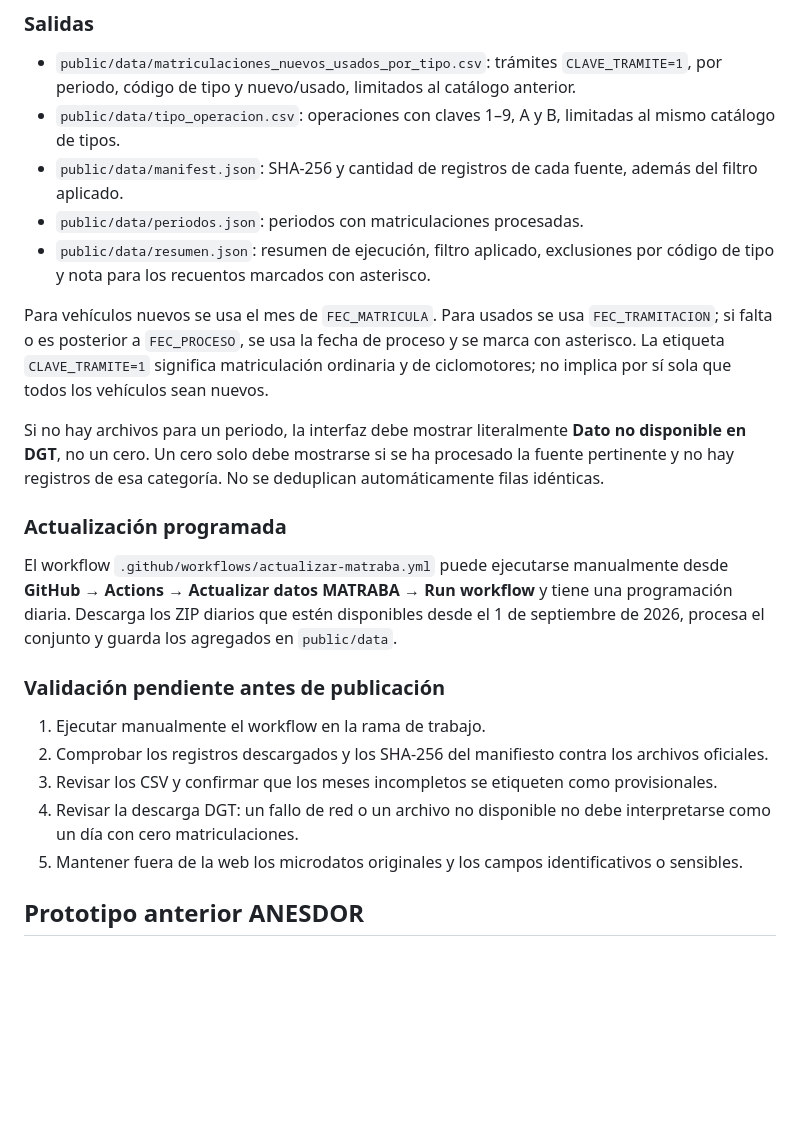
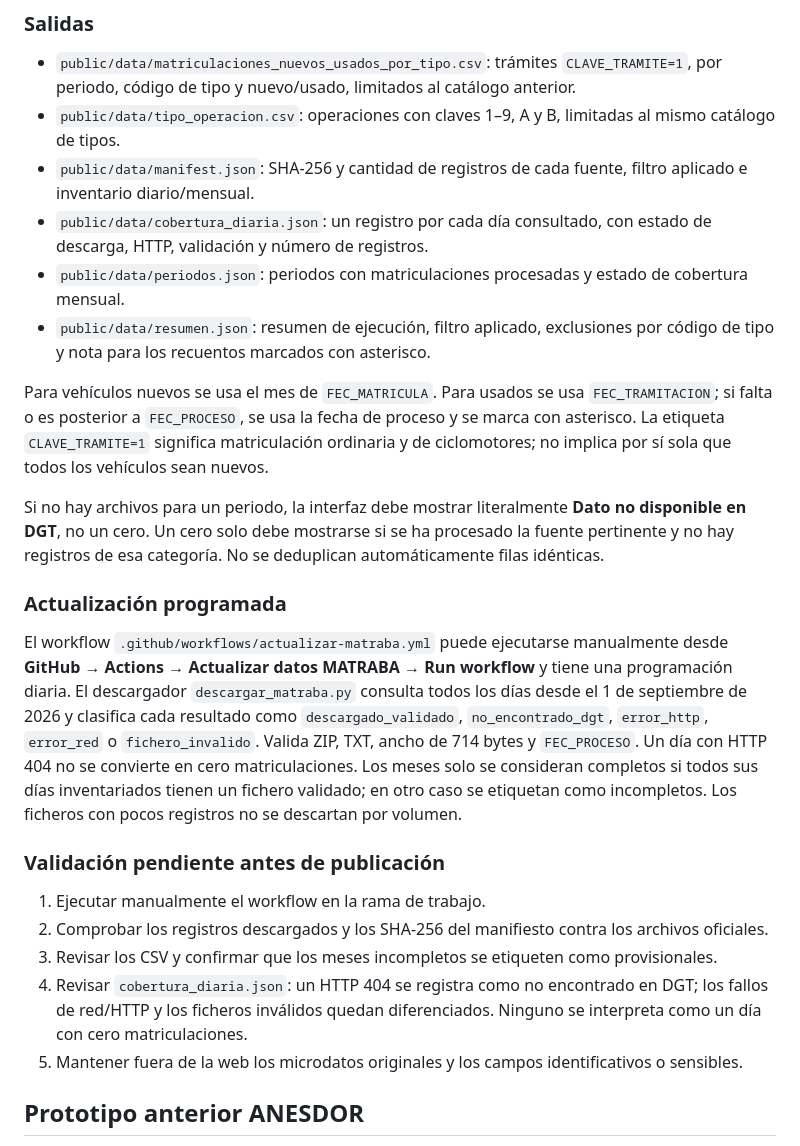
Before and after one commit to salmontotheiron-max/motocicletas, a Markdown page: README.md, the part around the change. Rendered like a GitHub page; blank space fills up the shorter version.

Commit message:
Documenta auditoría diaria y cobertura mensual MATRABA

```diff
--- a/README.md
+++ b/README.md
@@ -33,8 +33,9 @@ El directorio de entrada acepta archivos `export_mat_YYYYMMDD.txt` desde el 1 de
 
 - `public/data/matriculaciones_nuevos_usados_por_tipo.csv`: trámites `CLAVE_TRAMITE=1`, por periodo, código de tipo y nuevo/usado, limitados al catálogo anterior.
 - `public/data/tipo_operacion.csv`: operaciones con claves 1–9, A y B, limitadas al mismo catálogo de tipos.
-- `public/data/manifest.json`: SHA-256 y cantidad de registros de cada fuente, además del filtro aplicado.
-- `public/data/periodos.json`: periodos con matriculaciones procesadas.
+- `public/data/manifest.json`: SHA-256 y cantidad de registros de cada fuente, filtro aplicado e inventario diario/mensual.
+- `public/data/cobertura_diaria.json`: un registro por cada día consultado, con estado de descarga, HTTP, validación y número de registros.
+- `public/data/periodos.json`: periodos con matriculaciones procesadas y estado de cobertura mensual.
 - `public/data/resumen.json`: resumen de ejecución, filtro aplicado, exclusiones por código de tipo y nota para los recuentos marcados con asterisco.
 
 Para vehículos nuevos se usa el mes de `FEC_MATRICULA`. Para usados se usa `FEC_TRAMITACION`; si falta o es posterior a `FEC_PROCESO`, se usa la fecha de proceso y se marca con asterisco. La etiqueta `CLAVE_TRAMITE=1` significa matriculación ordinaria y de ciclomotores; no implica por sí sola que todos los vehículos sean nuevos.
@@ -43,14 +44,14 @@ Si no hay archivos para un periodo, la interfaz debe mostrar literalmente **Dato
 
 ### Actualización programada
 
-El workflow `.github/workflows/actualizar-matraba.yml` puede ejecutarse manualmente desde **GitHub → Actions → Actualizar datos MATRABA → Run workflow** y tiene una programación diaria. Descarga los ZIP diarios que estén disponibles desde el 1 de septiembre de 2026, procesa el conjunto y guarda los agregados en `public/data`.
+El workflow `.github/workflows/actualizar-matraba.yml` puede ejecutarse manualmente desde **GitHub → Actions → Actualizar datos MATRABA → Run workflow** y tiene una programación diaria. El descargador `descargar_matraba.py` consulta todos los días desde el 1 de septiembre de 2026 y clasifica cada resultado como `descargado_validado`, `no_encontrado_dgt`, `error_http`, `error_red` o `fichero_invalido`. Valida ZIP, TXT, ancho de 714 bytes y `FEC_PROCESO`. Un día con HTTP 404 no se convierte en cero matriculaciones. Los meses solo se consideran completos si todos sus días inventariados tienen un fichero validado; en otro caso se etiquetan como incompletos. Los ficheros con pocos registros no se descartan por volumen.
 
 ### Validación pendiente antes de publicación
 
 1. Ejecutar manualmente el workflow en la rama de trabajo.
 2. Comprobar los registros descargados y los SHA-256 del manifiesto contra los archivos oficiales.
 3. Revisar los CSV y confirmar que los meses incompletos se etiqueten como provisionales.
-4. Revisar la descarga DGT: un fallo de red o un archivo no disponible no debe interpretarse como un día con cero matriculaciones.
+4. Revisar `cobertura_diaria.json`: un HTTP 404 se registra como no encontrado en DGT; los fallos de red/HTTP y los ficheros inválidos quedan diferenciados. Ninguno se interpreta como un día con cero matriculaciones.
 5. Mantener fuera de la web los microdatos originales y los campos identificativos o sensibles.
 
 ## Prototipo anterior ANESDOR
```
